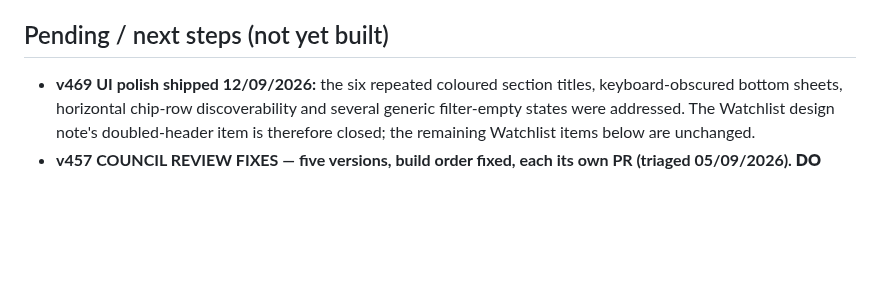
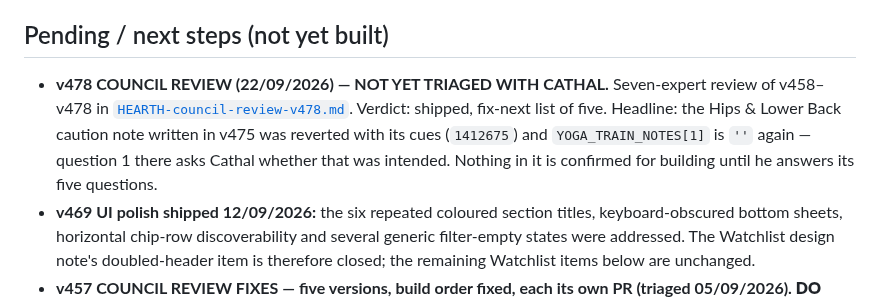
Before and after one commit to coshea321/miniature-journey, a Markdown page: HEARTH-backlog.md, the part around the change. GitHub-like rendering; blank space fills up the shorter version.

```diff
--- a/HEARTH-backlog.md
+++ b/HEARTH-backlog.md
@@ -42,6 +42,7 @@ Small, certain corrections that are **not worth a version of their own** but mus
 - ~~**`HEARTH-notes.md` — the § Architecture bullet says `index.html` is "~12,100 lines, ~715k at v326".**~~ — **fixed v442** (27/08/2026), parenthetical deleted.
 
 ## Pending / next steps (not yet built)
+- **v478 COUNCIL REVIEW (22/09/2026) — NOT YET TRIAGED WITH CATHAL.** Seven-expert review of v458–v478 in [`HEARTH-council-review-v478.md`](HEARTH-council-review-v478.md). Verdict: shipped, fix-next list of five. Headline: the Hips & Lower Back caution note written in v475 was reverted with its cues (`1412675`) and `YOGA_TRAIN_NOTES[1]` is `''` again — question 1 there asks Cathal whether that was intended. Nothing in it is confirmed for building until he answers its five questions.
 - **v469 UI polish shipped 12/09/2026:** the six repeated coloured section titles, keyboard-obscured bottom sheets, horizontal chip-row discoverability and several generic filter-empty states were addressed. The Watchlist design note's doubled-header item is therefore closed; the remaining Watchlist items below are unchanged.
 - **v457 COUNCIL REVIEW FIXES — five versions, build order fixed, each its own PR (triaged 05/09/2026). **DO NOT RESERVE VERSION NUMBERS IN THIS FILE — assign the number when the version is BUILT.** `tests/checks.sh` requires each version to be strictly GREATER than the one on `main`, so a planned-but-unbuilt number below `main` becomes permanently unmergeable the moment anything ships ahead of it, failing with an error that reads like a broken script rather than a numbering clash. That has already cost two renumbers in one day (05/09/2026): first when ⑤ was built ahead of ③ and ④, then again when the food-log id race was slotted in ahead of both. The numbers below are the CURRENT assignment, not a reservation. (Triage detail: see the triage section above for what was verified and what was wrong).** Cathal confirmed a fresh branch per version on 05/09/2026, overriding the assigned-branch default for this run.
   - **① Baby medicine draft guard — v458. Small and well-defined; plain Sonnet is fine.** `flushSyncRenders` at `15556` re-renders Baby on any incoming sync with **no editing guard** — the two lines directly above it guard appliances (`!_applEditing`) and health (`!_healthEditing`). `renderBabyView` → `renderMedicine` (20855) → rebuilds the whole form (21539), so another device's update wipes a half-typed dose. **Fix:** a top-level `medDraftDirty()` returning true when `medName`/`medDose`/`medNotes` hold any non-empty value (**not** `medTime` — it is always pre-filled), and skip the Baby render while `currentBabyView === "medicine" && medDraftDirty()`. **Why skipping the refresh is safe and you do NOT need to preserve-and-restore the fields:** the interval speed-bump re-reads `getBD()` live inside the click handler (`medHistoryFor`, 21378), so the safety warning is computed at the moment Log is pressed and is never stale — only the *displayed* advisory panel is, and it refreshes on the next sync after logging. Do NOT rebuild this as a field-value save/restore; it is more code for no safety gain.
```
Also changed, not shown: HEARTH-council-review-v478.md (added, +144 -0 lines).
